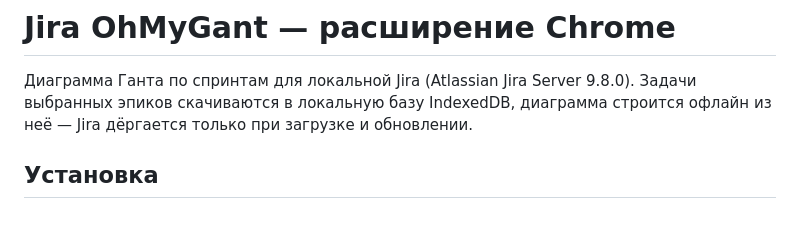
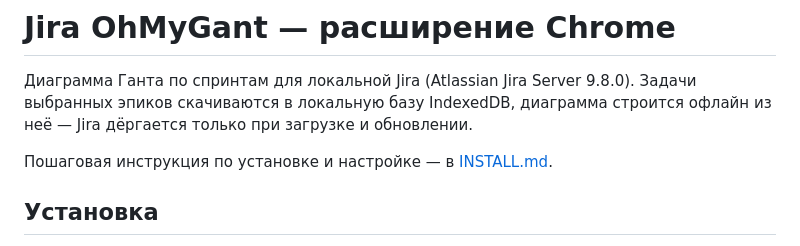
Before and after one commit to izyumskiy/jira-gantt, a Markdown page: README.md, the part around the change. Rendered like a GitHub page; blank space fills up the shorter version.

Commit message:
docs: пошаговая инструкция по установке и настройке (INSTALL.md)
Co-Authored-By: Claude Fable 5.1 <noreply@anthropic.com>

```diff
--- a/README.md
+++ b/README.md
@@ -3,6 +3,8 @@
 Диаграмма Ганта по спринтам для локальной Jira (Atlassian Jira Server 9.8.0).
 Задачи выбранных эпиков скачиваются в локальную базу IndexedDB, диаграмма
 строится офлайн из неё — Jira дёргается только при загрузке и обновлении.
+
+Пошаговая инструкция по установке и настройке — в [INSTALL.md](INSTALL.md).
 
 ## Установка
 
```
Also changed, not shown: INSTALL.md (added, +157 -0 lines).
